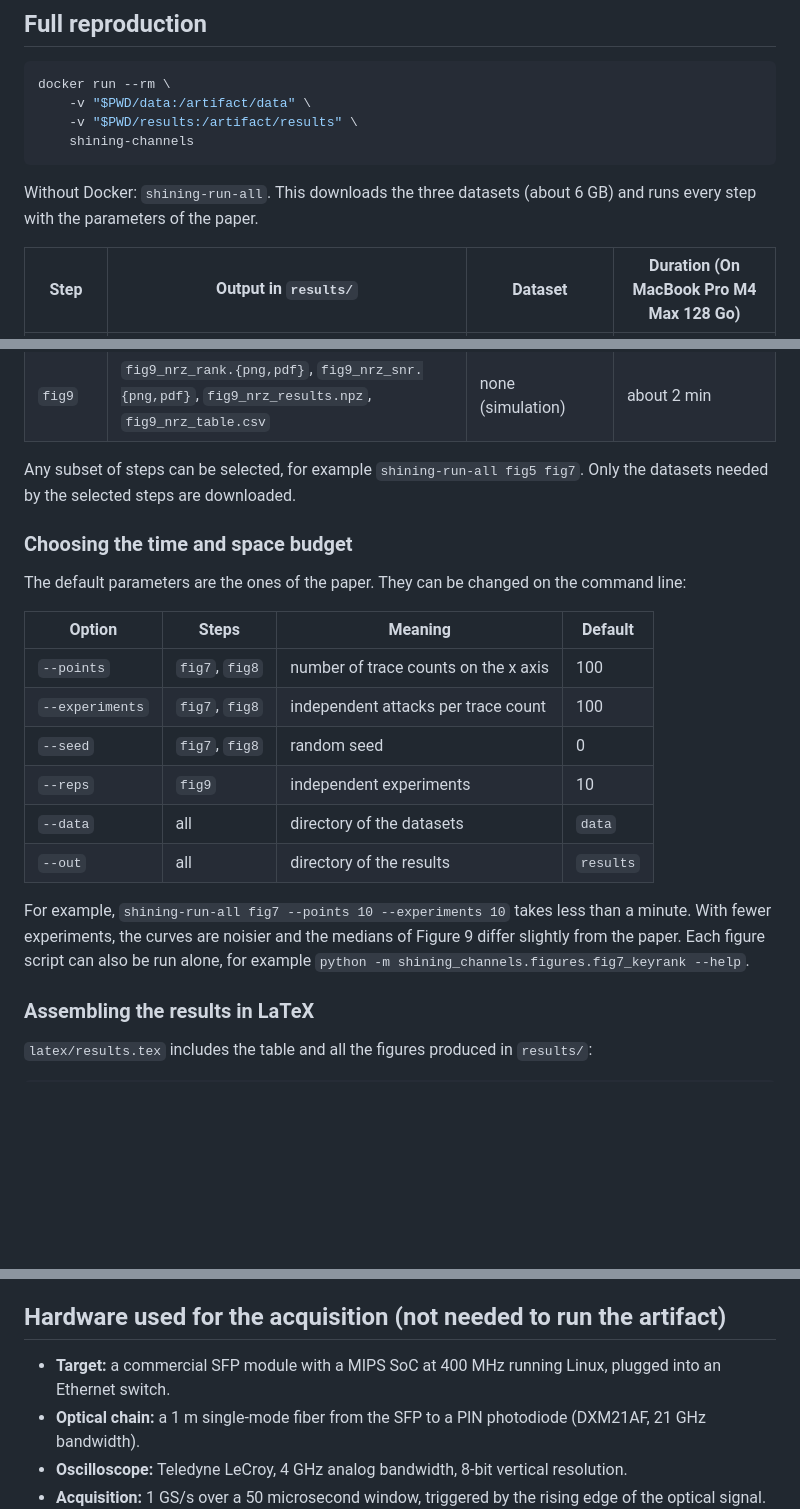
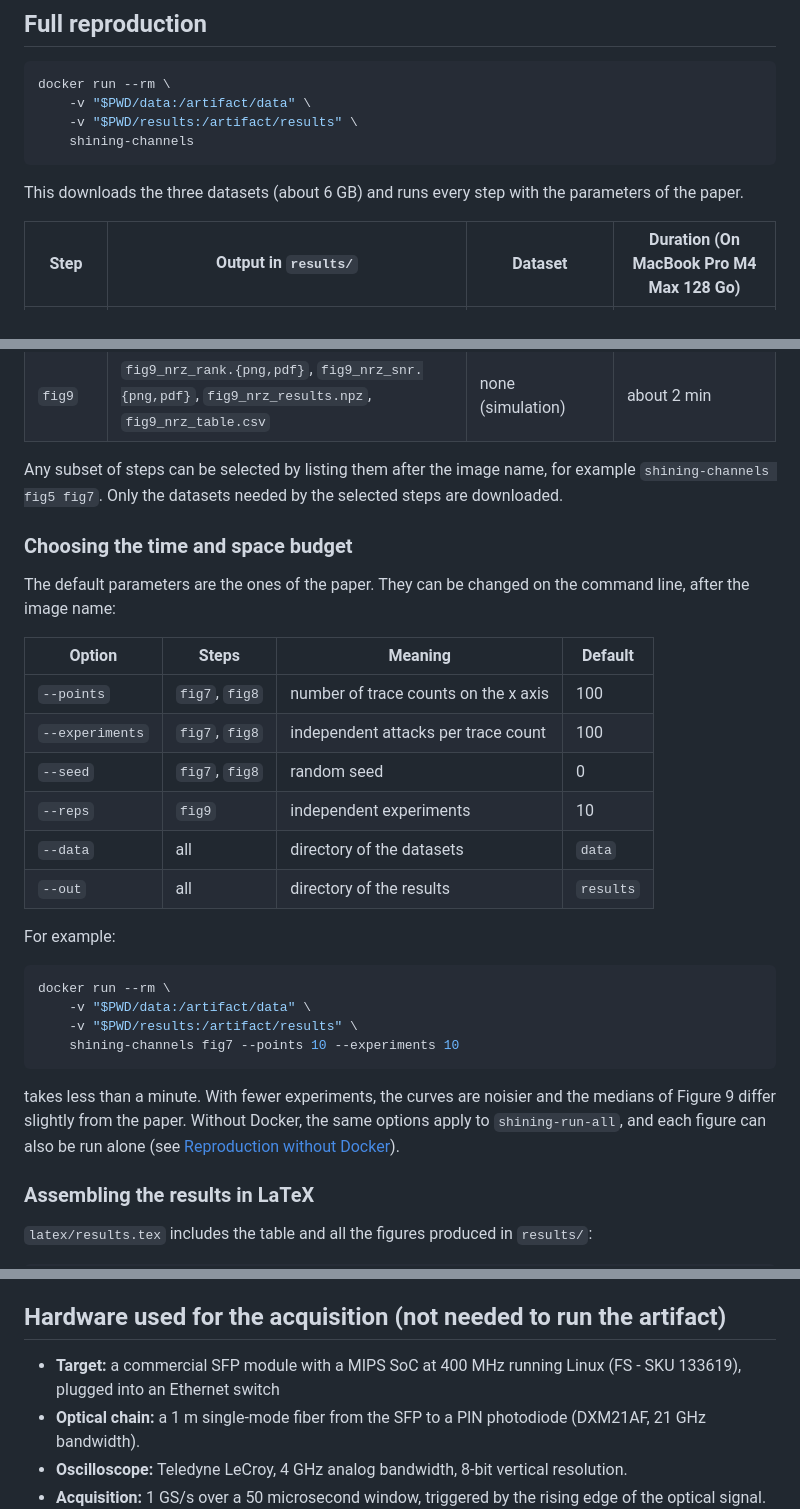
Before and after one commit to VictorGerentonIPP/Shining-Channels, a Markdown page: README.md, 3 parts joined by grey strips. Drawn GitHub-style; blank space fills up the shorter version.

````diff
--- a/README.md
+++ b/README.md
@@ -89,7 +82,7 @@ docker run --rm \
     shining-channels
 ```
 
-Without Docker: `shining-run-all`. This downloads the three datasets (about 6 GB) and runs every step with the parameters of the paper.
+This downloads the three datasets (about 6 GB) and runs every step with the parameters of the paper.
 
 | Step | Output in `results/` | Dataset | Duration (On MacBook Pro M4 Max 128 Go) |
 |---|---|---|---|
@@ -102,11 +95,11 @@ Without Docker: `shining-run-all`. This downloads the three datasets (about 6 GB
 | `fig8` | `fig8_keyrank_attenuated.{png,pdf,npz}` | `sfp_attenuated` | about 9 min |
 | `fig9` | `fig9_nrz_rank.{png,pdf}`, `fig9_nrz_snr.{png,pdf}`, `fig9_nrz_results.npz`, `fig9_nrz_table.csv` | none (simulation) | about 2 min |
 
-Any subset of steps can be selected, for example `shining-run-all fig5 fig7`. Only the datasets needed by the selected steps are downloaded.
+Any subset of steps can be selected by listing them after the image name, for example `shining-channels fig5 fig7`. Only the datasets needed by the selected steps are downloaded.
 
 ### Choosing the time and space budget
 
-The default parameters are the ones of the paper. They can be changed on the command line:
+The default parameters are the ones of the paper. They can be changed on the command line, after the image name:
 
 | Option | Steps | Meaning | Default |
 |---|---|---|---|
@@ -117,8 +110,17 @@ The default parameters are the ones of the paper. They can be changed on the com
 | `--data` | all | directory of the datasets | `data` |
 | `--out` | all | directory of the results | `results` |
 
-For example, `shining-run-all fig7 --points 10 --experiments 10` takes less than a minute. With fewer experiments, the curves are noisier and the medians of Figure 9 differ slightly from the paper.
-Each figure script can also be run alone, for example `python -m shining_channels.figures.fig7_keyrank --help`.
+For example:
+
+```bash
+docker run --rm \
+    -v "$PWD/data:/artifact/data" \
+    -v "$PWD/results:/artifact/results" \
+    shining-channels fig7 --points 10 --experiments 10
+```
+
+takes less than a minute. With fewer experiments, the curves are noisier and the medians of Figure 9 differ slightly from the paper.
+Without Docker, the same options apply to `shining-run-all`, and each figure can also be run alone (see [Reproduction without Docker](docs/reproduction-without-docker.md)).
 
 ### Assembling the results in LaTeX
 
@@ -152,7 +154,7 @@ The `.npy` format was chosen because the traces are about 5 GB of 8-bit samples,
 
 ## Hardware used for the acquisition (not needed to run the artifact)
 
-- **Target:** a commercial SFP module with a MIPS SoC at 400 MHz running Linux, plugged into an Ethernet switch.
+- **Target:** a commercial SFP module with a MIPS SoC at 400 MHz running Linux (FS - SKU 133619), plugged into an Ethernet switch
 - **Optical chain:** a 1 m single-mode fiber from the SFP to a PIN photodiode (DXM21AF, 21 GHz bandwidth).
 - **Oscilloscope:** Teledyne LeCroy, 4 GHz analog bandwidth, 8-bit vertical resolution.
 - **Acquisition:** 1 GS/s over a 50 microsecond window, triggered by the rising edge of the optical signal.
````
Also changed, not shown: other parts of README.md (+13 -19 lines), docs/reproduction-without-docker.md (added, +87 -0 lines).
